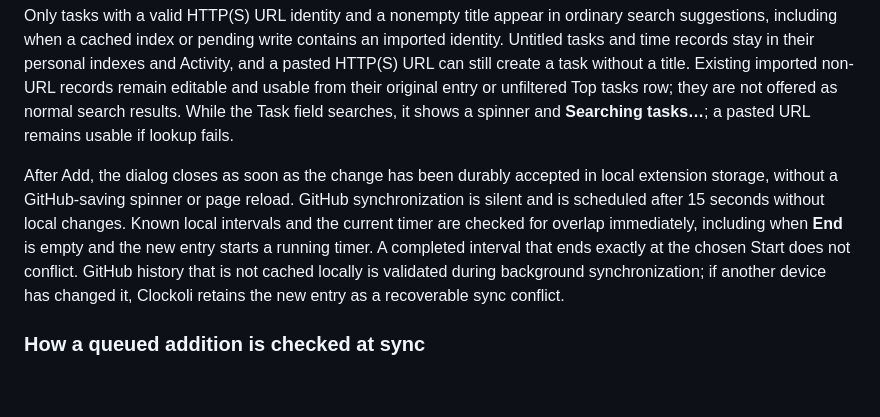
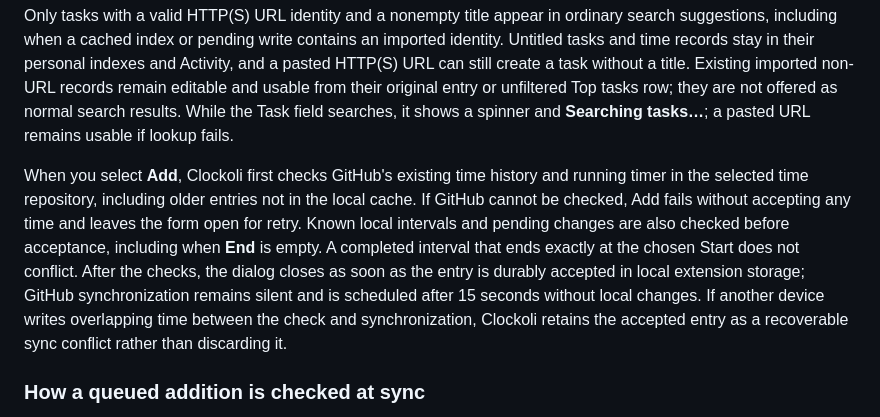
Before and after one commit to Clockoli/wip, a Markdown page: docs/editing-time.md, the part around the change. Drawn GitHub-style; blank space fills up the shorter version.

Commit message:
docs: describe GitHub overlap preflight and offline Add behavior

```diff
--- a/docs/editing-time.md
+++ b/docs/editing-time.md
@@ -36,7 +36,7 @@ Clockoli builds an extension-local IndexedDB catalog from each person's Git-back
 
 Only tasks with a valid HTTP(S) URL identity and a nonempty title appear in ordinary search suggestions, including when a cached index or pending write contains an imported identity. Untitled tasks and time records stay in their personal indexes and Activity, and a pasted HTTP(S) URL can still create a task without a title. Existing imported non-URL records remain editable and usable from their original entry or unfiltered Top tasks row; they are not offered as normal search results. While the Task field searches, it shows a spinner and **Searching tasks…**; a pasted URL remains usable if lookup fails.
 
-After Add, the dialog closes as soon as the change has been durably accepted in local extension storage, without a GitHub-saving spinner or page reload. GitHub synchronization is silent and is scheduled after 15 seconds without local changes. Known local intervals and the current timer are checked for overlap immediately, including when **End** is empty and the new entry starts a running timer. A completed interval that ends exactly at the chosen Start does not conflict. GitHub history that is not cached locally is validated during background synchronization; if another device has changed it, Clockoli retains the new entry as a recoverable sync conflict.
+When you select **Add**, Clockoli first checks GitHub's existing time history and running timer in the selected time repository, including older entries not in the local cache. If GitHub cannot be checked, Add fails without accepting any time and leaves the form open for retry. Known local intervals and pending changes are also checked before acceptance, including when **End** is empty. A completed interval that ends exactly at the chosen Start does not conflict. After the checks, the dialog closes as soon as the entry is durably accepted in local extension storage; GitHub synchronization remains silent and is scheduled after 15 seconds without local changes. If another device writes overlapping time between the check and synchronization, Clockoli retains the accepted entry as a recoverable sync conflict rather than discarding it.
 
 ### How a queued addition is checked at sync
 
```
